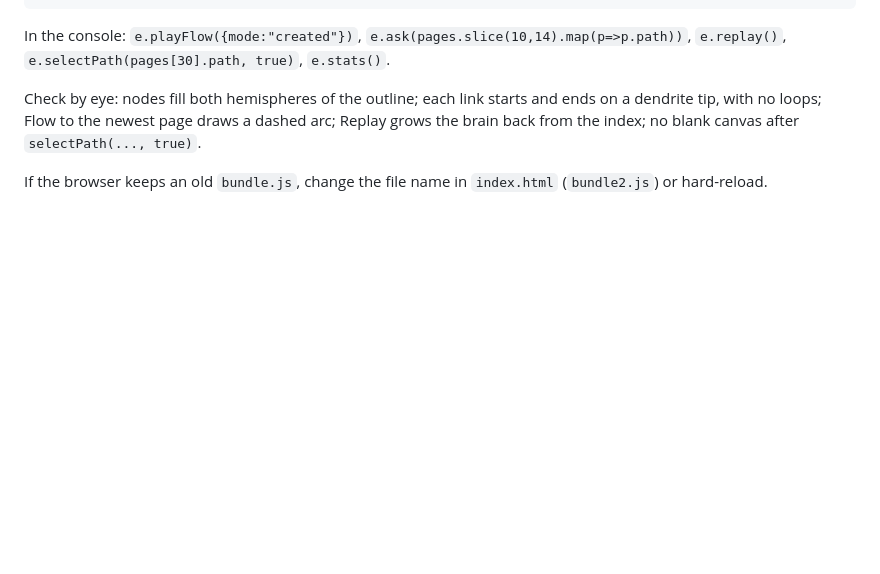
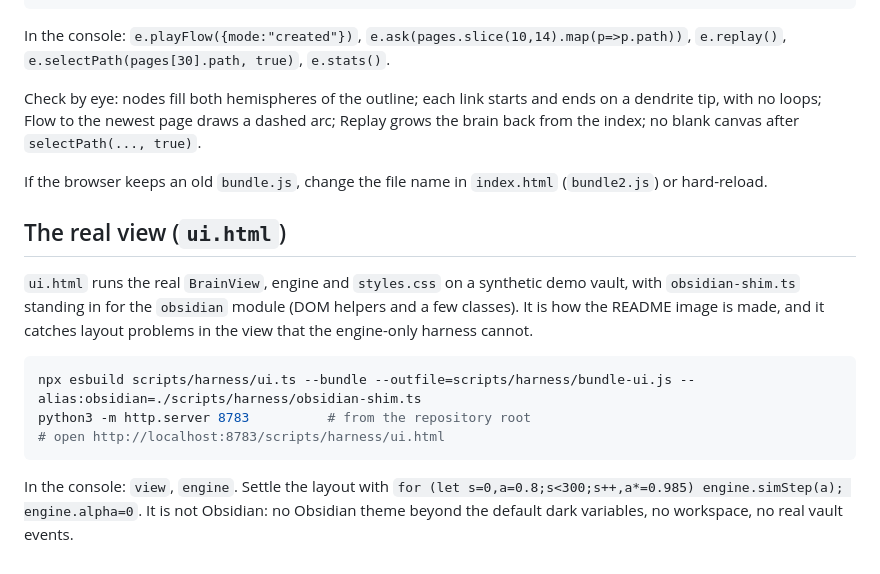
Before and after one commit to jonyfs/llm-wiki-brain, a Markdown page: scripts/harness/README.md, the part around the change. Rendered like a GitHub page; blank space fills up the shorter version.

````diff
--- a/scripts/harness/README.md
+++ b/scripts/harness/README.md
@@ -16,3 +16,17 @@ Check by eye: nodes fill both hemispheres of the outline; each link starts and e
 Flow to the newest page draws a dashed arc; Replay grows the brain back from the index; no blank canvas after `selectPath(..., true)`.
 
 If the browser keeps an old `bundle.js`, change the file name in `index.html` (`bundle2.js`) or hard-reload.
+
+
+## The real view (`ui.html`)
+
+`ui.html` runs the real `BrainView`, engine and `styles.css` on a synthetic demo vault, with `obsidian-shim.ts` standing in for the `obsidian` module (DOM helpers and a few classes). It is how the README image is made, and it catches layout problems in the view that the engine-only harness cannot.
+
+```bash
+npx esbuild scripts/harness/ui.ts --bundle --outfile=scripts/harness/bundle-ui.js --alias:obsidian=./scripts/harness/obsidian-shim.ts
+python3 -m http.server 8783          # from the repository root
+# open http://localhost:8783/scripts/harness/ui.html
+```
+
+In the console: `view`, `engine`. Settle the layout with `for (let s=0,a=0.8;s<300;s++,a*=0.985) engine.simStep(a); engine.alpha=0`.
+It is not Obsidian: no Obsidian theme beyond the default dark variables, no workspace, no real vault events.
````
Also changed, not shown: README.md (+4 -2 lines), docs/images/brain.jpg, 6 other files.
